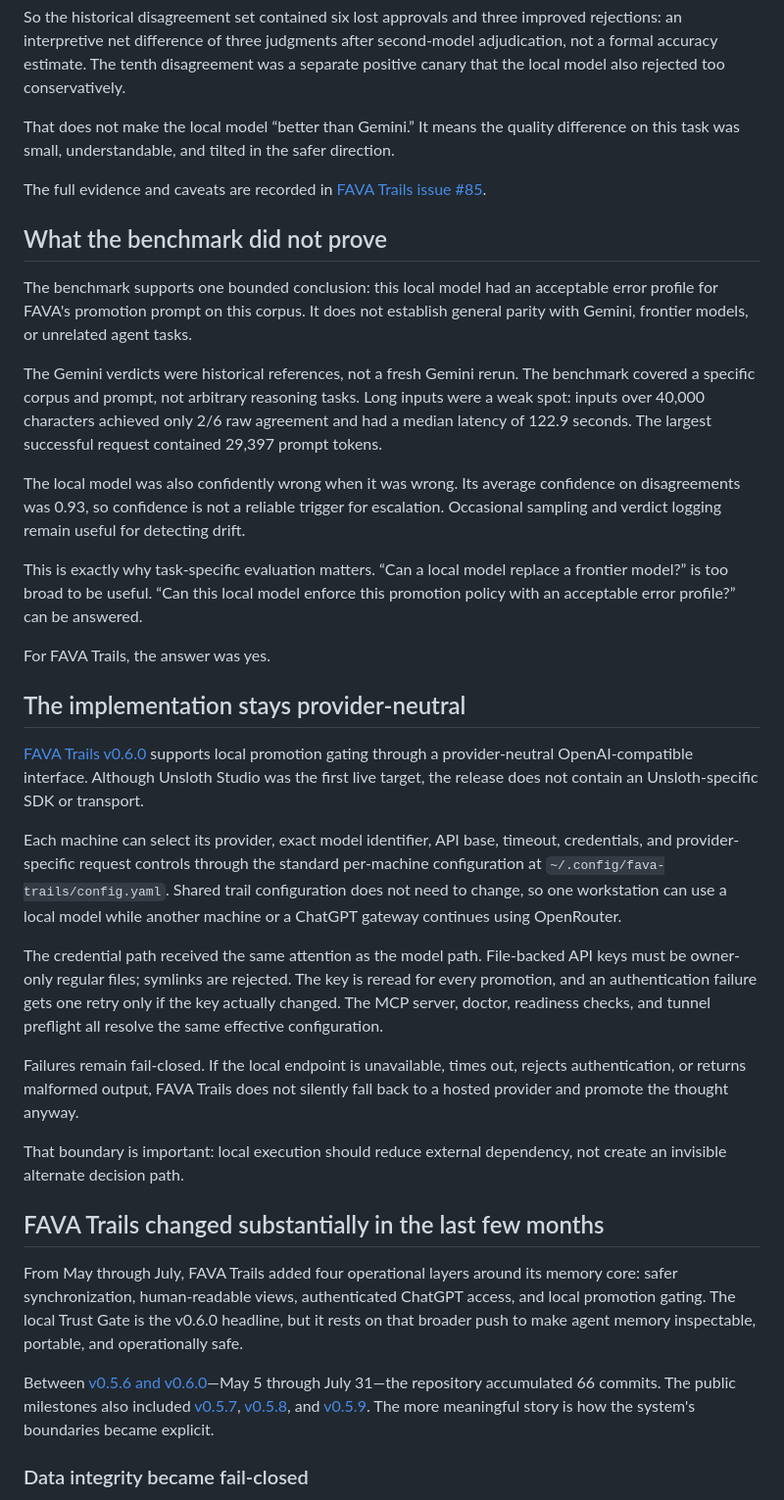
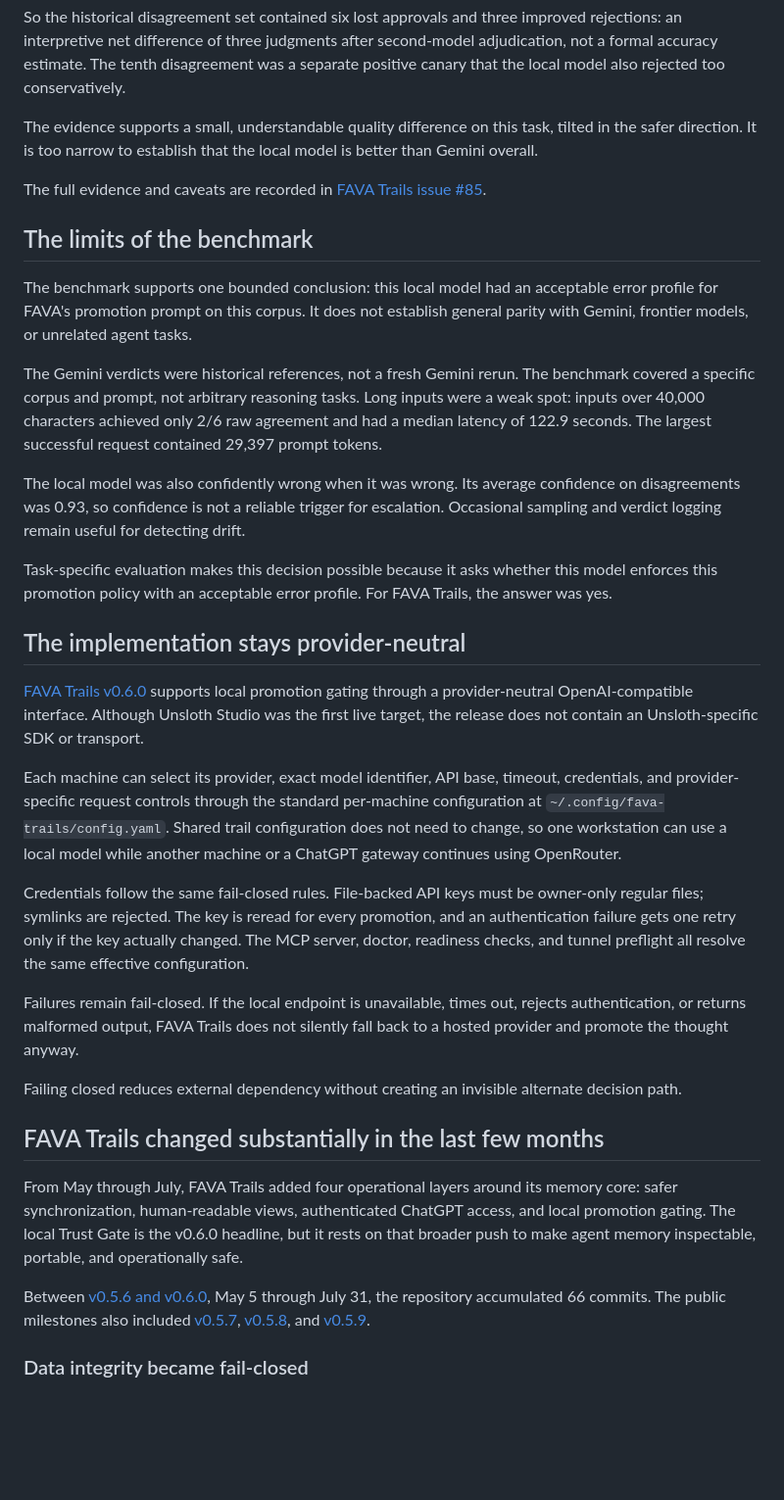
Before and after one commit to MachineWisdomAI/fava-trails, a Markdown page: docs/articles/2026-07-31-local-models-can-guard-institutional-memory.md, the part around one of its changes. Shown at 98% size. Drawn GitHub-style; blank space fills up the shorter version.

```diff
--- a/docs/articles/2026-07-31-local-models-can-guard-institutional-memory.md
+++ b/docs/articles/2026-07-31-local-models-can-guard-institutional-memory.md
@@ -76,11 +76,11 @@ But in three cases, the local model caught material Gemini should not have promo
 
 So the historical disagreement set contained six lost approvals and three improved rejections: an interpretive net difference of three judgments after second-model adjudication, not a formal accuracy estimate. The tenth disagreement was a separate positive canary that the local model also rejected too conservatively.
 
-That does not make the local model “better than Gemini.” It means the quality difference on this task was small, understandable, and tilted in the safer direction.
+The evidence supports a small, understandable quality difference on this task, tilted in the safer direction. It is too narrow to establish that the local model is better than Gemini overall.
 
 The full evidence and caveats are recorded in [FAVA Trails issue #85](https://github.com/MachineWisdomAI/fava-trails/issues/85#issuecomment-5142775500).
 
-## What the benchmark did not prove
+## The limits of the benchmark
 
 The benchmark supports one bounded conclusion: this local model had an acceptable error profile for FAVA's promotion prompt on this corpus. It does not establish general parity with Gemini, frontier models, or unrelated agent tasks.
 
@@ -88,9 +88,7 @@ The Gemini verdicts were historical references, not a fresh Gemini rerun. The be
 
 The local model was also confidently wrong when it was wrong. Its average confidence on disagreements was 0.93, so confidence is not a reliable trigger for escalation. Occasional sampling and verdict logging remain useful for detecting drift.
 
-This is exactly why task-specific evaluation matters. “Can a local model replace a frontier model?” is too broad to be useful. “Can this local model enforce this promotion policy with an acceptable error profile?” can be answered.
-
-For FAVA Trails, the answer was yes.
+Task-specific evaluation makes this decision possible because it asks whether this model enforces this promotion policy with an acceptable error profile. For FAVA Trails, the answer was yes.
 
 ## The implementation stays provider-neutral
 
@@ -98,17 +96,17 @@ For FAVA Trails, the answer was yes.
 
 Each machine can select its provider, exact model identifier, API base, timeout, credentials, and provider-specific request controls through the standard per-machine configuration at `~/.config/fava-trails/config.yaml`. Shared trail configuration does not need to change, so one workstation can use a local model while another machine or a ChatGPT gateway continues using OpenRouter.
 
-The credential path received the same attention as the model path. File-backed API keys must be owner-only regular files; symlinks are rejected. The key is reread for every promotion, and an authentication failure gets one retry only if the key actually changed. The MCP server, doctor, readiness checks, and tunnel preflight all resolve the same effective configuration.
+Credentials follow the same fail-closed rules. File-backed API keys must be owner-only regular files; symlinks are rejected. The key is reread for every promotion, and an authentication failure gets one retry only if the key actually changed. The MCP server, doctor, readiness checks, and tunnel preflight all resolve the same effective configuration.
 
 Failures remain fail-closed. If the local endpoint is unavailable, times out, rejects authentication, or returns malformed output, FAVA Trails does not silently fall back to a hosted provider and promote the thought anyway.
 
-That boundary is important: local execution should reduce external dependency, not create an invisible alternate decision path.
+Failing closed reduces external dependency without creating an invisible alternate decision path.
 
 ## FAVA Trails changed substantially in the last few months
 
 From May through July, FAVA Trails added four operational layers around its memory core: safer synchronization, human-readable views, authenticated ChatGPT access, and local promotion gating. The local Trust Gate is the v0.6.0 headline, but it rests on that broader push to make agent memory inspectable, portable, and operationally safe.
 
-Between [v0.5.6 and v0.6.0](https://github.com/MachineWisdomAI/fava-trails/compare/v0.5.6...v0.6.0)—May 5 through July 31—the repository accumulated 66 commits. The public milestones also included [v0.5.7](https://github.com/MachineWisdomAI/fava-trails/releases/tag/v0.5.7), [v0.5.8](https://github.com/MachineWisdomAI/fava-trails/releases/tag/v0.5.8), and [v0.5.9](https://github.com/MachineWisdomAI/fava-trails/releases/tag/v0.5.9). The more meaningful story is how the system's boundaries became explicit.
+Between [v0.5.6 and v0.6.0](https://github.com/MachineWisdomAI/fava-trails/compare/v0.5.6...v0.6.0), May 5 through July 31, the repository accumulated 66 commits. The public milestones also included [v0.5.7](https://github.com/MachineWisdomAI/fava-trails/releases/tag/v0.5.7), [v0.5.8](https://github.com/MachineWisdomAI/fava-trails/releases/tag/v0.5.8), and [v0.5.9](https://github.com/MachineWisdomAI/fava-trails/releases/tag/v0.5.9).
 
 ### Data integrity became fail-closed
 
```
Also changed, not shown: other parts of docs/articles/2026-07-31-local-models-can-guard-institutional-memory.md (+14 -20 lines).
